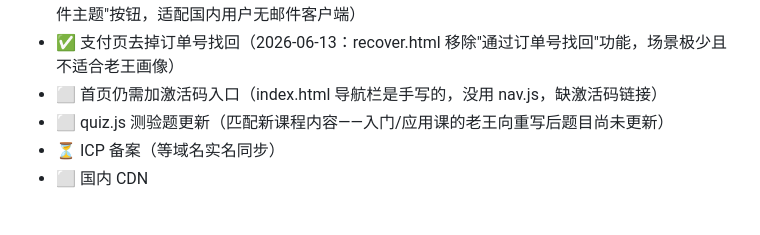
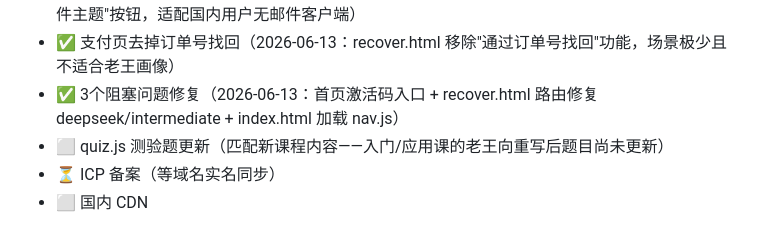
Before and after one commit to hcpthanks/ClaudeTrip, a Markdown page: claude-code-learning-site/CLAUDE.md, the part around the change. Rendered like a GitHub page.

Commit message:
docs: 更新 CLAUDE.md — 3个阻塞问题已修复

```diff
--- a/claude-code-learning-site/CLAUDE.md
+++ b/claude-code-learning-site/CLAUDE.md
@@ -437,7 +437,7 @@ recover.html → recovery.js verifyWithCloud()
 - ✅ 导航栏激活码入口（2026-06-13：nav.js 桌面+移动端加"🔑 激活码"链接，全站可见）
 - ✅ 支付页邮箱改为复制按钮（2026-06-13：pay.html mailto链接替换为"复制邮箱地址"+"复制邮件主题"按钮，适配国内用户无邮件客户端）
 - ✅ 支付页去掉订单号找回（2026-06-13：recover.html 移除"通过订单号找回"功能，场景极少且不适合老王画像）
-- ⬜ 首页仍需加激活码入口（index.html 导航栏是手写的，没用 nav.js，缺激活码链接）
+- ✅ 3个阻塞问题修复（2026-06-13：首页激活码入口 + recover.html 路由修复 deepseek/intermediate + index.html 加载 nav.js）
 - ⬜ quiz.js 测验题更新（匹配新课程内容——入门/应用课的老王向重写后题目尚未更新）
 - ⏳ ICP 备案（等域名实名同步）
 - ⬜ 国内 CDN
```
Also changed, not shown: docs/CLAUDE.md (+1 -1 lines).
